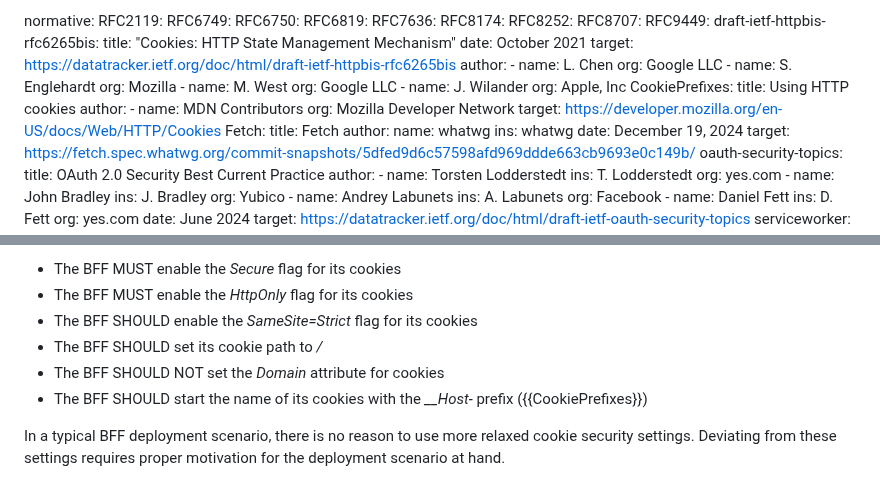
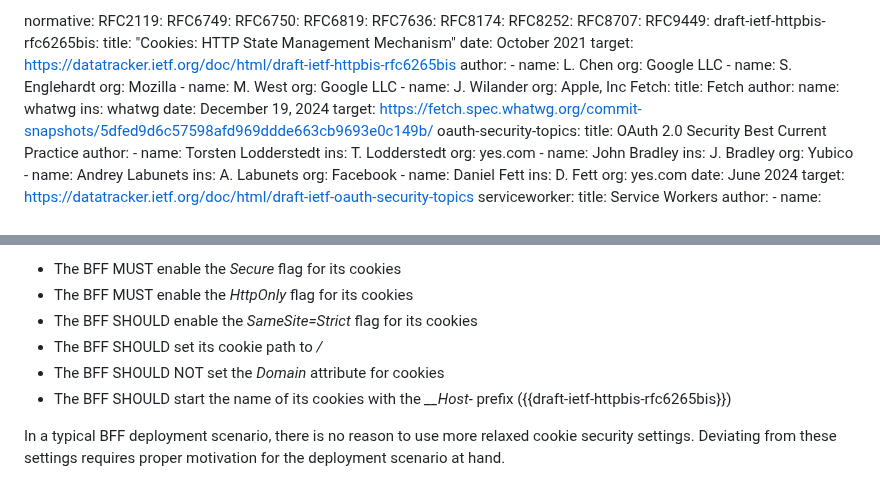
Before and after one commit to oauth-wg/oauth-browser-based-apps, a Markdown page: draft-ietf-oauth-browser-based-apps.md, 2 parts joined by grey strips. Drawn GitHub-style.

Commit message:
replace CookiePrefixes ref with RFC6265bis

```diff
--- a/draft-ietf-oauth-browser-based-apps.md
+++ b/draft-ietf-oauth-browser-based-apps.md
@@ -56,12 +56,6 @@ normative:
       org: Google LLC
     - name: J. Wilander
       org: Apple, Inc
-  CookiePrefixes:
-    title: Using HTTP cookies
-    author:
-    - name: MDN Contributors
-      org: Mozilla Developer Network
-    target: https://developer.mozilla.org/en-US/docs/Web/HTTP/Cookies
   Fetch:
     title: Fetch
     author:
@@ -468,7 +462,7 @@ The following cookie security guidelines are relevant for this particular BFF ar
 - The BFF SHOULD enable the *SameSite=Strict* flag for its cookies
 - The BFF SHOULD set its cookie path to */*
 - The BFF SHOULD NOT set the *Domain* attribute for cookies
-- The BFF SHOULD start the name of its cookies with the *__Host-* prefix ({{CookiePrefixes}})
+- The BFF SHOULD start the name of its cookies with the *__Host-* prefix ({{draft-ietf-httpbis-rfc6265bis}})
 
 In a typical BFF deployment scenario, there is no reason to use more relaxed cookie security settings. Deviating from these settings requires proper motivation for the deployment scenario at hand.
 
```
